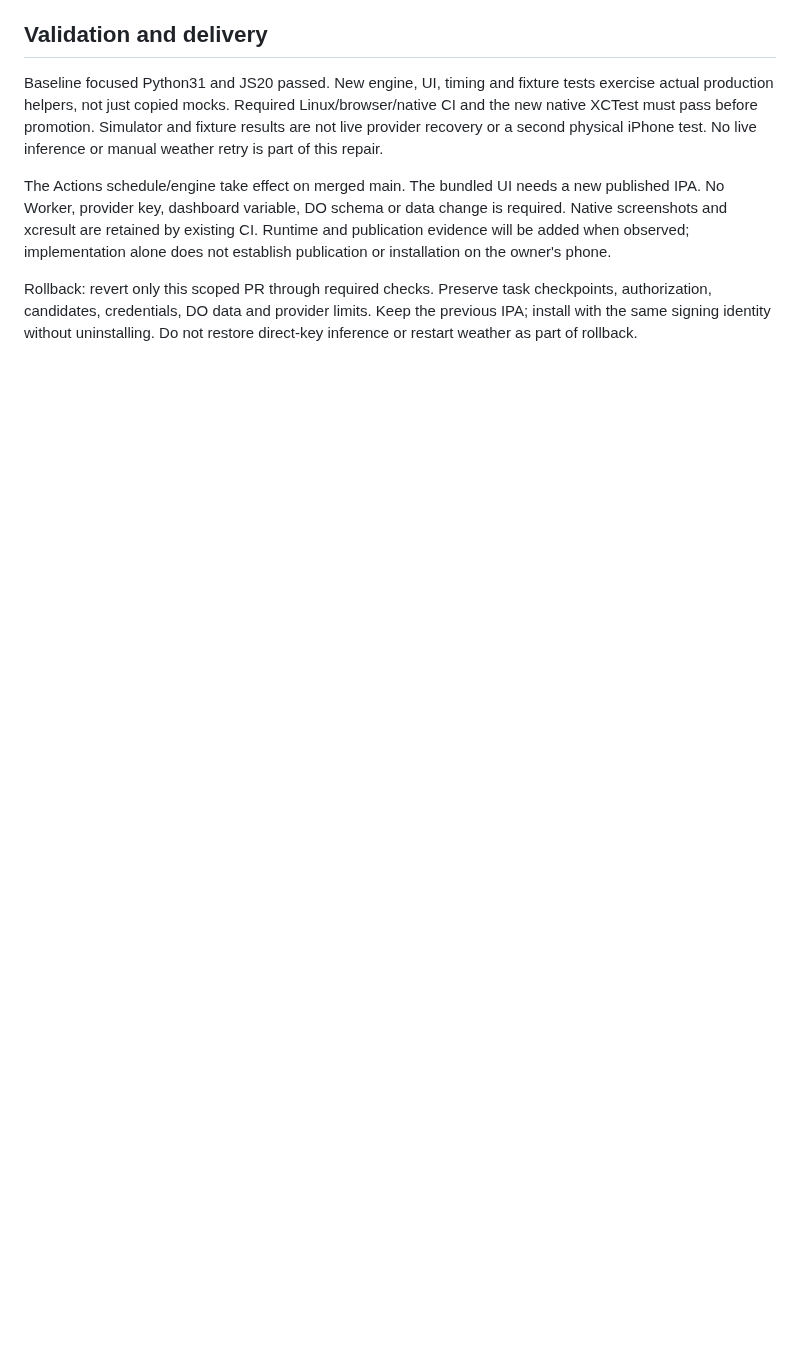
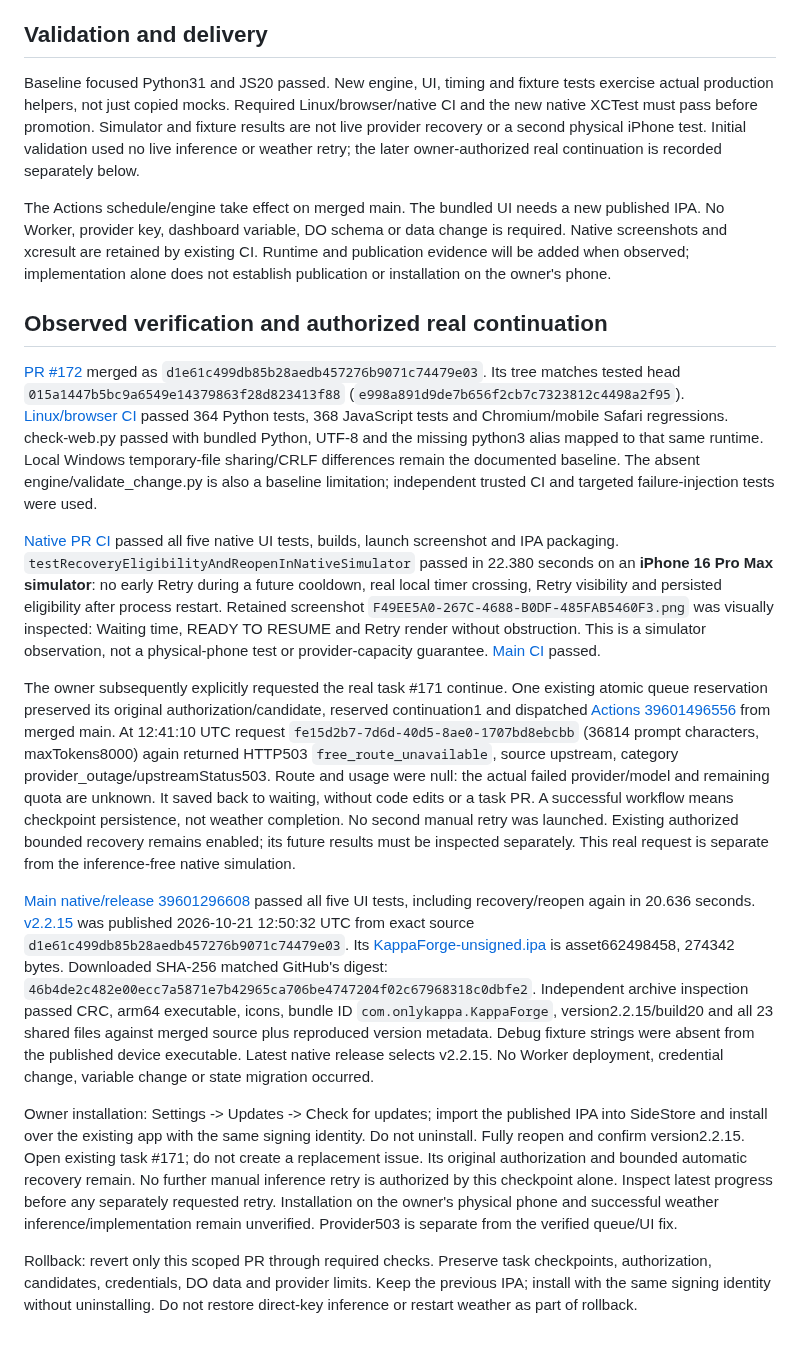
Before and after one commit to onlykappa/KappaForge, a Markdown page: docs/integration/RECOVERY-CADENCE-CHECKPOINT.md, the part around the change. GitHub-like rendering; blank space fills up the shorter version.

Commit message:
Record recovery simulation, published v2.2.15 and real task 171 outcome

```diff
--- a/docs/integration/RECOVERY-CADENCE-CHECKPOINT.md
+++ b/docs/integration/RECOVERY-CADENCE-CHECKPOINT.md
@@ -44,7 +44,8 @@ Baseline focused Python31 and JS20 passed. New engine, UI, timing and fixture
 tests exercise actual production helpers, not just copied mocks. Required
 Linux/browser/native CI and the new native XCTest must pass before promotion.
 Simulator and fixture results are not live provider recovery or a second physical
-iPhone test. No live inference or manual weather retry is part of this repair.
+iPhone test. Initial validation used no live inference or weather retry; the
+later owner-authorized real continuation is recorded separately below.
 
 The Actions schedule/engine take effect on merged main. The bundled UI needs a
 new published IPA. No Worker, provider key, dashboard variable, DO schema or data
@@ -52,6 +53,64 @@ change is required. Native screenshots and xcresult are retained by existing CI.
 Runtime and publication evidence will be added when observed; implementation alone
 does not establish publication or installation on the owner's phone.
 
+## Observed verification and authorized real continuation
+
+[PR #172](https://github.com/onlykappa/KappaForge/pull/172) merged as
+`d1e61c499db85b28aedb457276b9071c74479e03`. Its tree matches tested head
+`015a1447b5bc9a6549e14379863f28d823413f88` (`e998a891d9de7b656f2cb7c7323812c4498a2f95`).
+[Linux/browser CI](https://github.com/onlykappa/KappaForge/actions/runs/39599520095)
+passed 364 Python tests, 368 JavaScript tests and Chromium/mobile Safari regressions.
+check-web.py passed with bundled Python, UTF-8 and the missing python3 alias mapped
+to that same runtime. Local Windows temporary-file sharing/CRLF differences remain
+the documented baseline. The absent engine/validate_change.py is also a baseline
+limitation; independent trusted CI and targeted failure-injection tests were used.
+
+[Native PR CI](https://github.com/onlykappa/KappaForge/actions/runs/39599520052)
+passed all five native UI tests, builds, launch screenshot and IPA packaging.
+`testRecoveryEligibilityAndReopenInNativeSimulator` passed in 22.380 seconds on an
+**iPhone 16 Pro Max simulator**: no early Retry during a future cooldown, real local
+timer crossing, Retry visibility and persisted eligibility after process restart.
+Retained screenshot `F49EE5A0-267C-4688-B0DF-485FAB5460F3.png` was visually inspected:
+Waiting time, READY TO RESUME and Retry render without obstruction. This is a
+simulator observation, not a physical-phone test or provider-capacity guarantee.
+[Main CI](https://github.com/onlykappa/KappaForge/actions/runs/39601296697) passed.
+
+The owner subsequently explicitly requested the real task #171 continue. One
+existing atomic queue reservation preserved its original authorization/candidate,
+reserved continuation1 and dispatched
+[Actions 39601496556](https://github.com/onlykappa/KappaForge/actions/runs/39601496556)
+from merged main. At 12:41:10 UTC request
+`fe15d2b7-7d6d-40d5-8ae0-1707bd8ebcbb` (36814 prompt characters, maxTokens8000)
+again returned HTTP503 `free_route_unavailable`, source upstream,
+category provider_outage/upstreamStatus503. Route and usage were null: the actual
+failed provider/model and remaining quota are unknown. It saved back to waiting,
+without code edits or a task PR. A successful workflow means checkpoint persistence,
+not weather completion. No second manual retry was launched. Existing authorized
+bounded recovery remains enabled; its future results must be inspected separately.
+This real request is separate from the inference-free native simulation.
+
+[Main native/release 39601296608](https://github.com/onlykappa/KappaForge/actions/runs/39601296608)
+passed all five UI tests, including recovery/reopen again in 20.636 seconds.
+[v2.2.15](https://github.com/onlykappa/KappaForge/releases/tag/v2.2.15) was published
+2026-10-21 12:50:32 UTC from exact source `d1e61c499db85b28aedb457276b9071c74479e03`.
+Its [KappaForge-unsigned.ipa](https://github.com/onlykappa/KappaForge/releases/download/v2.2.15/KappaForge-unsigned.ipa)
+is asset662498458, 274342 bytes. Downloaded SHA-256 matched GitHub's digest:
+`46b4de2c482e00ecc7a5871e7b42965ca706be4747204f02c67968318c0dbfe2`.
+Independent archive inspection passed CRC, arm64 executable, icons, bundle ID
+`com.onlykappa.KappaForge`, version2.2.15/build20 and all 23 shared files against
+merged source plus reproduced version metadata. Debug fixture strings were absent
+from the published device executable. Latest native release selects v2.2.15.
+No Worker deployment, credential change, variable change or state migration occurred.
+
+Owner installation: Settings -> Updates -> Check for updates; import the published
+IPA into SideStore and install over the existing app with the same signing identity.
+Do not uninstall. Fully reopen and confirm version2.2.15. Open existing task #171;
+do not create a replacement issue. Its original authorization and bounded automatic
+recovery remain. No further manual inference retry is authorized by this checkpoint
+alone. Inspect latest progress before any separately requested retry. Installation
+on the owner's physical phone and successful weather inference/implementation
+remain unverified. Provider503 is separate from the verified queue/UI fix.
+
 Rollback: revert only this scoped PR through required checks. Preserve task
 checkpoints, authorization, candidates, credentials, DO data and provider limits.
 Keep the previous IPA; install with the same signing identity without uninstalling.
```
Also changed, not shown: docs/integration/OMNIROUTE-PHASE5-CHECKPOINT.md (+19 -0 lines).
